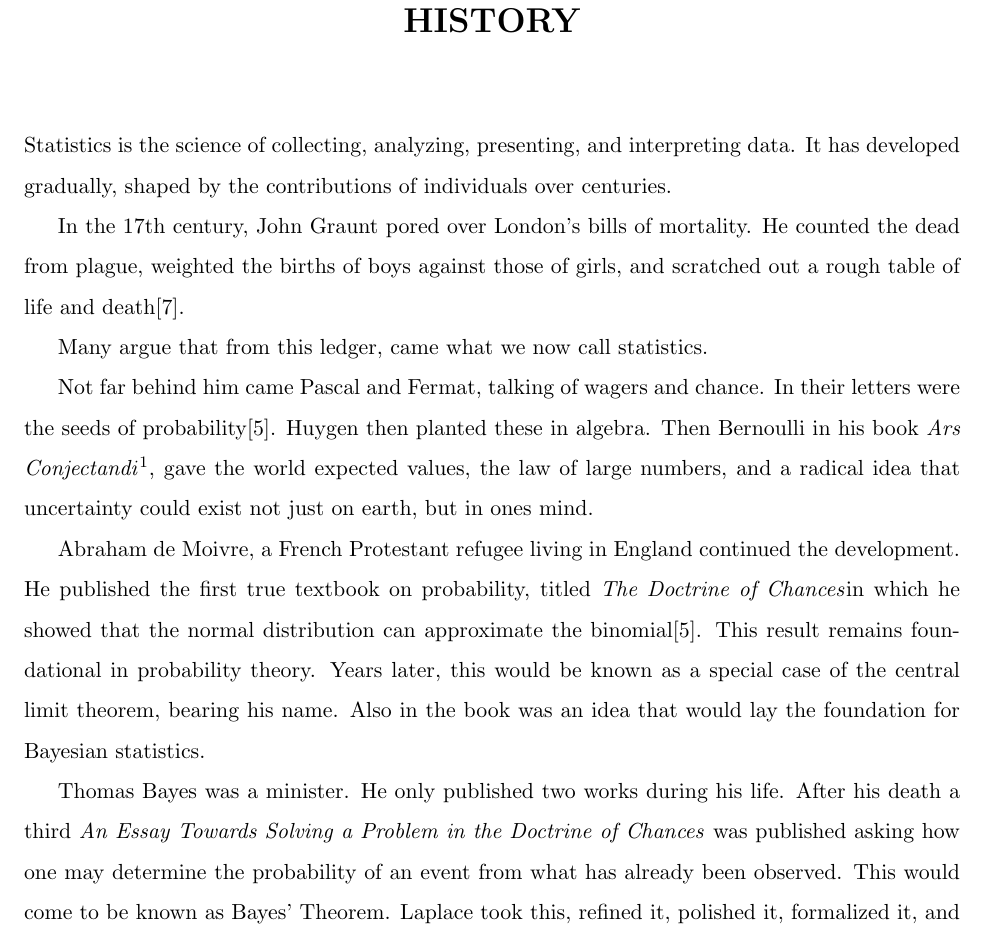
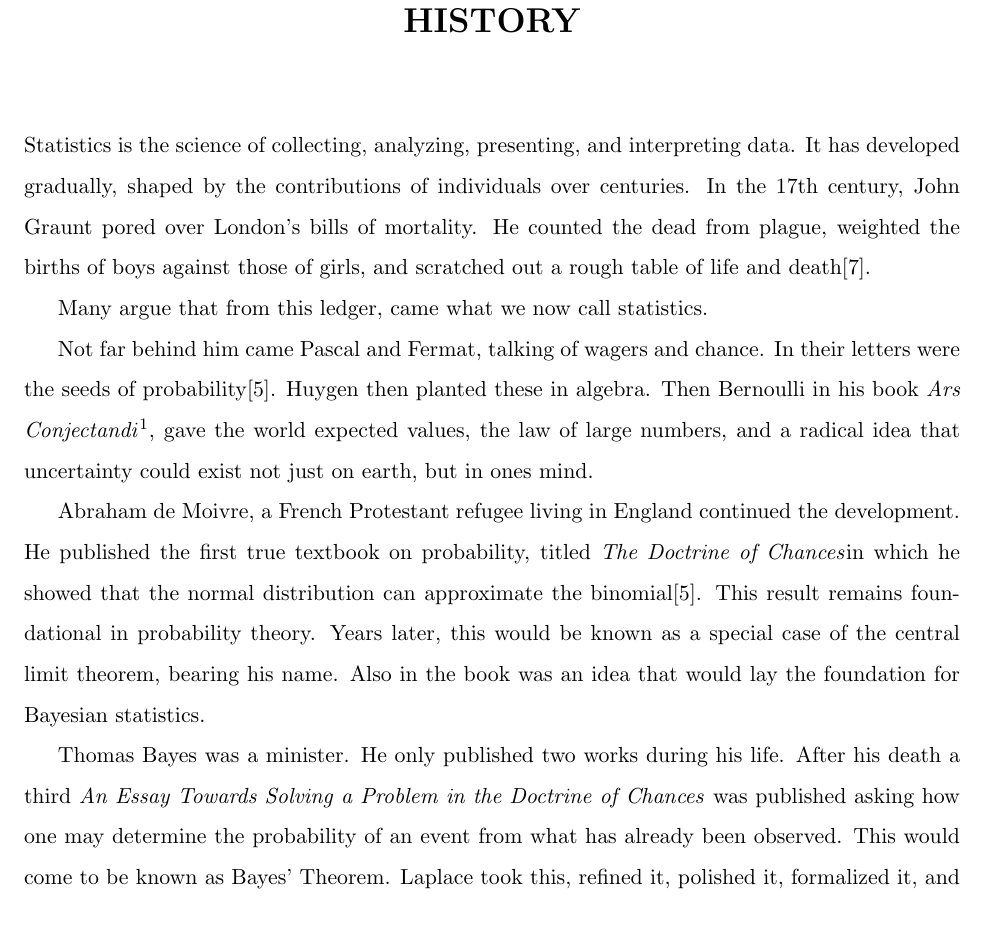
Before and after one commit to pj216rt/Dissertation, a LaTeX thesis (main.tex, which reads chapters/chapter2.tex): part of page 11 of 26, cut so that both start at the same text. Compiled offline with pdfLaTeX.

Commit message:
new introduction

```diff
--- a/chapters/chapter2.tex
+++ b/chapters/chapter2.tex
@@ -1,7 +1,4 @@
 % !TEX root = ../main.tex
-Statistics is the science of collecting, analyzing, presenting, and interpreting data.
-It has developed gradually, shaped by the contributions of individuals over centuries.
-
 In the 17th century, John Graunt pored over London's bills of mortality.
 He counted the dead from plague, weighted the births of boys against those of girls, and scratched out a rough table of life and death\cite{glass_john_1964}.
 
```
Also changed, not shown: main.tex (+2 -0 lines).
